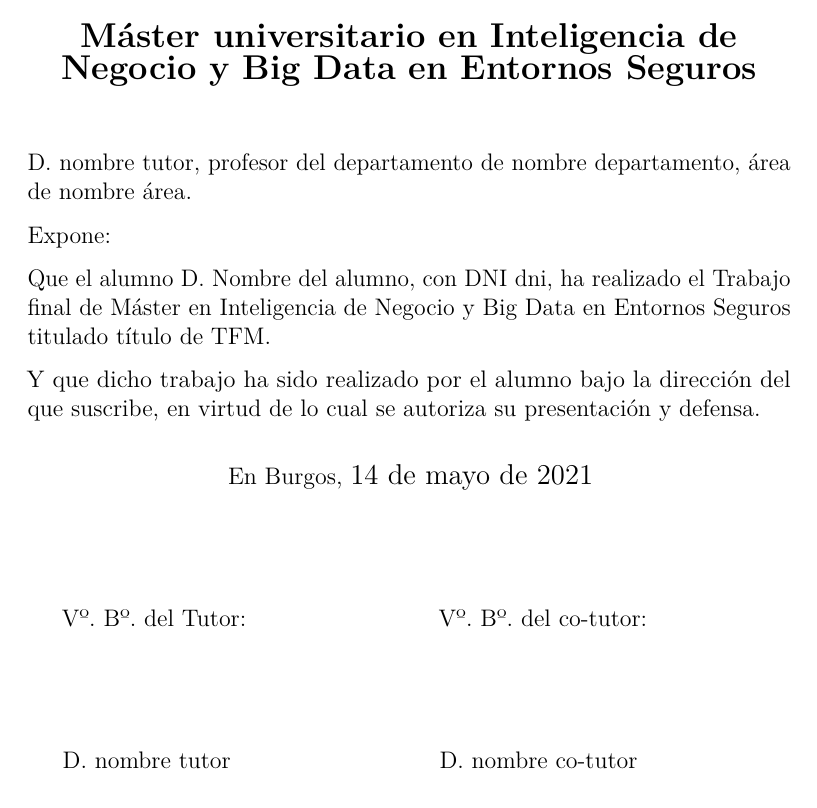
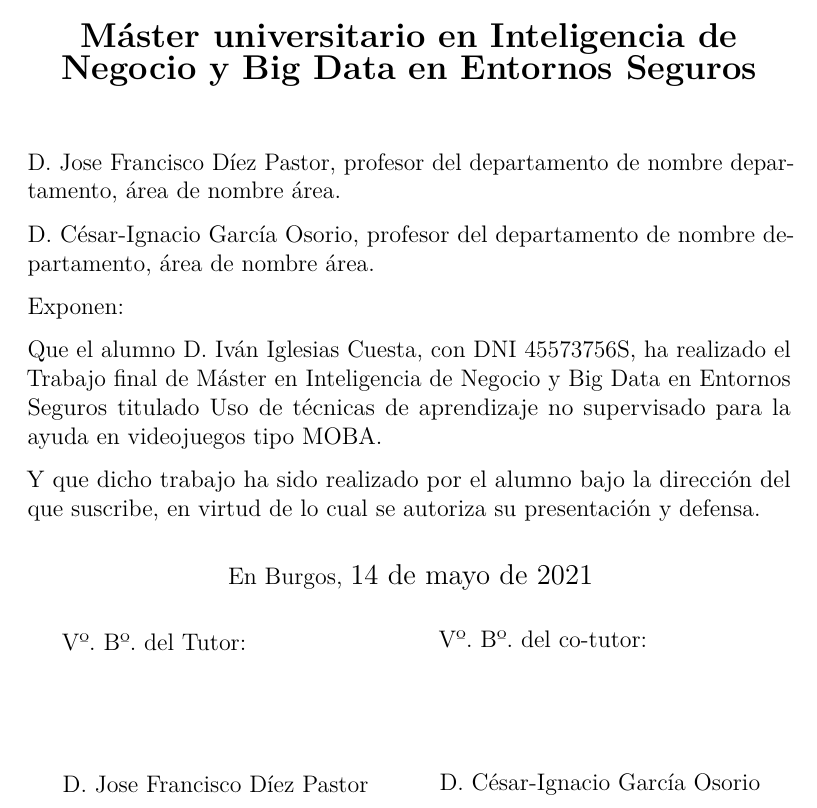
Before and after one commit to IvanBeke/TFM, a LaTeX book (memoria/memoria.tex): part of page 4 of 41, cut so that both start at the same text. Compiled offline with pdfLaTeX.

Commit message:
Datos básicos memoria

```diff
--- a/memoria/memoria.tex
+++ b/memoria/memoria.tex
@@ -305,6 +305,7 @@
 \makeatletter
 \usepackage{xcolor}
 \newcommand{\tutor}[1]{\def\@tutor{#1}}
+\newcommand{\cotutor}[1]{\def\@cotutor{#1}}
 \newcommand{\course}[1]{\def\@course{#1}}
 \definecolor{cpardoBox}{HTML}{E6E6FF}
 \def\maketitle{
@@ -346,7 +347,7 @@
     \noindent\LARGE
     Presentado por \@author{}\\
     en Universidad de Burgos --- \@date{}\\
-    Tutor: \@tutor{}\\
+    Tutores: \@tutor{} y \@cotutor{}
   }%
   \end{center}%
   \null
@@ -354,12 +355,16 @@
   }
 \makeatother
 
-\newcommand{\nombre}{Nombre del alumno} %%% cambio de comando
+\newcommand{\nombre}{Iván Iglesias Cuesta} %%% cambio de comando
+\newcommand{\titulo}{Uso de técnicas de aprendizaje no supervisado para la ayuda en videojuegos tipo MOBA}
+\newcommand{\nombretutor}{Jose Francisco Díez Pastor}
+\newcommand{\nombrecotutor}{César-Ignacio García Osorio}
 
 % Datos de portada
-\title{título del TFM}
+\title{\titulo}
 \author{\nombre}
-\tutor{nombre tutor}
+\tutor{\nombretutor}
+\cotutor{\nombrecotutor}
 \date{\today}
 
 \begin{document}
@@ -389,12 +394,14 @@
 
 
 
-\noindent D. nombre tutor, profesor del departamento de nombre departamento, área de nombre área.
+\noindent D. \nombretutor, profesor del departamento de nombre departamento, área de nombre área.
 
-\noindent Expone:
+\noindent D. \nombrecotutor, profesor del departamento de nombre departamento, área de nombre área.
 
-\noindent Que el alumno D. \nombre, con DNI dni, ha realizado el Trabajo final de Máster en Inteligencia de Negocio y Big Data en Entornos Seguros
-          titulado título de TFM.
+\noindent Exponen:
+
+\noindent Que el alumno D. \nombre, con DNI 45573756S, ha realizado el Trabajo final de Máster en Inteligencia de Negocio y Big Data en Entornos Seguros
+          titulado \titulo.
 
 \noindent Y que dicho trabajo ha sido realizado por el alumno bajo la dirección del que suscribe, en virtud de lo cual se autoriza su presentación y defensa.
 
@@ -408,14 +415,14 @@ En Burgos, {\large \today}
 \begin{minipage}{0.45\textwidth}
 \begin{flushleft} %\large
 Vº. Bº. del Tutor:\\[2cm]
-D. nombre tutor
+D. \nombretutor
 \end{flushleft}
 \end{minipage}
 \hfill
 \begin{minipage}{0.45\textwidth}
 \begin{flushleft} %\large
 Vº. Bº. del co-tutor:\\[2cm]
-D. nombre co-tutor
+D. \nombrecotutor
 \end{flushleft}
 \end{minipage}
 \hfill
```
